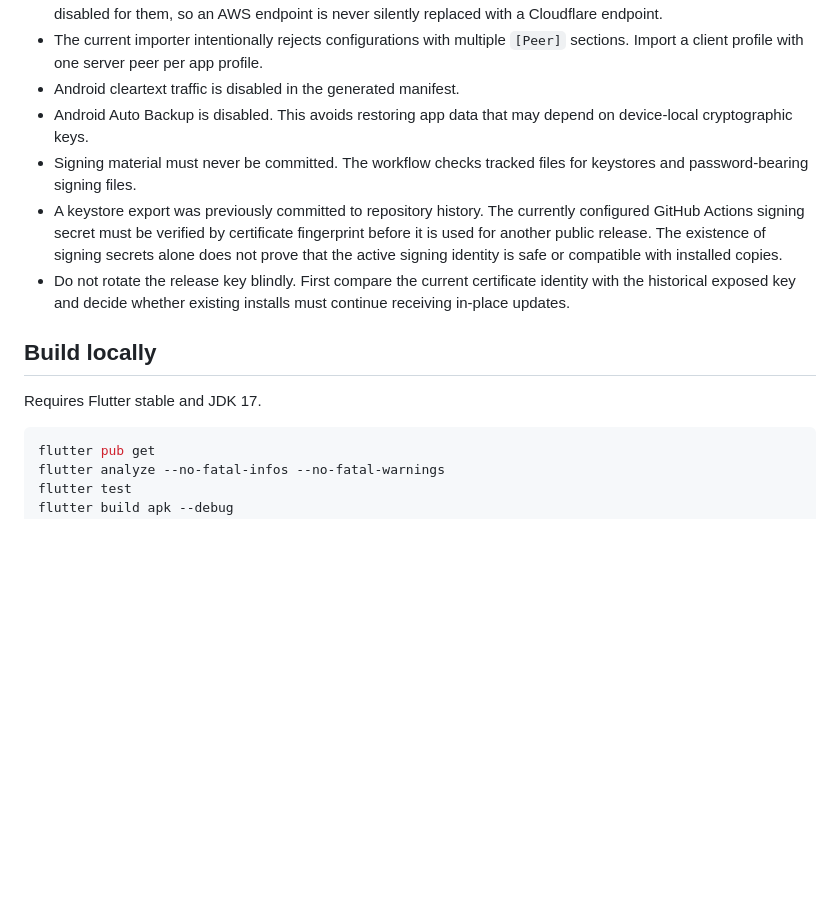
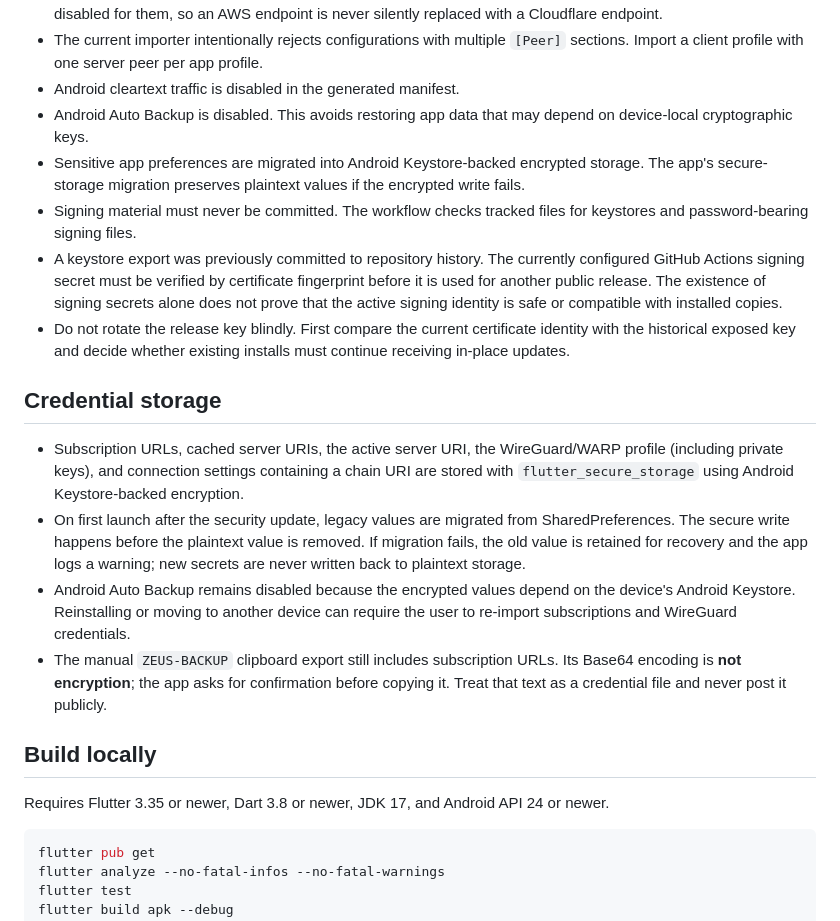
Before and after one commit to abolboy/zeus_vpn_app, a Markdown page: README.md, the part around the change. GitHub-like rendering; blank space fills up the shorter version.

Commit message:
docs: describe encrypted credential storage and migration

````diff
--- a/README.md
+++ b/README.md
@@ -18,13 +18,21 @@ ZEUS VPN is a Flutter Android VPN client built on `flutter_v2ray_client` and Xra
 - The current importer intentionally rejects configurations with multiple `[Peer]` sections. Import a client profile with one server peer per app profile.
 - Android cleartext traffic is disabled in the generated manifest.
 - Android Auto Backup is disabled. This avoids restoring app data that may depend on device-local cryptographic keys.
+- Sensitive app preferences are migrated into Android Keystore-backed encrypted storage. The app's secure-storage migration preserves plaintext values if the encrypted write fails.
 - Signing material must never be committed. The workflow checks tracked files for keystores and password-bearing signing files.
 - A keystore export was previously committed to repository history. The currently configured GitHub Actions signing secret must be verified by certificate fingerprint before it is used for another public release. The existence of signing secrets alone does not prove that the active signing identity is safe or compatible with installed copies.
 - Do not rotate the release key blindly. First compare the current certificate identity with the historical exposed key and decide whether existing installs must continue receiving in-place updates.
 
+## Credential storage
+
+- Subscription URLs, cached server URIs, the active server URI, the WireGuard/WARP profile (including private keys), and connection settings containing a chain URI are stored with `flutter_secure_storage` using Android Keystore-backed encryption.
+- On first launch after the security update, legacy values are migrated from SharedPreferences. The secure write happens before the plaintext value is removed. If migration fails, the old value is retained for recovery and the app logs a warning; new secrets are never written back to plaintext storage.
+- Android Auto Backup remains disabled because the encrypted values depend on the device's Android Keystore. Reinstalling or moving to another device can require the user to re-import subscriptions and WireGuard credentials.
+- The manual `ZEUS-BACKUP` clipboard export still includes subscription URLs. Its Base64 encoding is **not encryption**; the app asks for confirmation before copying it. Treat that text as a credential file and never post it publicly.
+
 ## Build locally
 
-Requires Flutter stable and JDK 17.
+Requires Flutter 3.35 or newer, Dart 3.8 or newer, JDK 17, and Android API 24 or newer.
 
 ```sh
 flutter pub get
````
